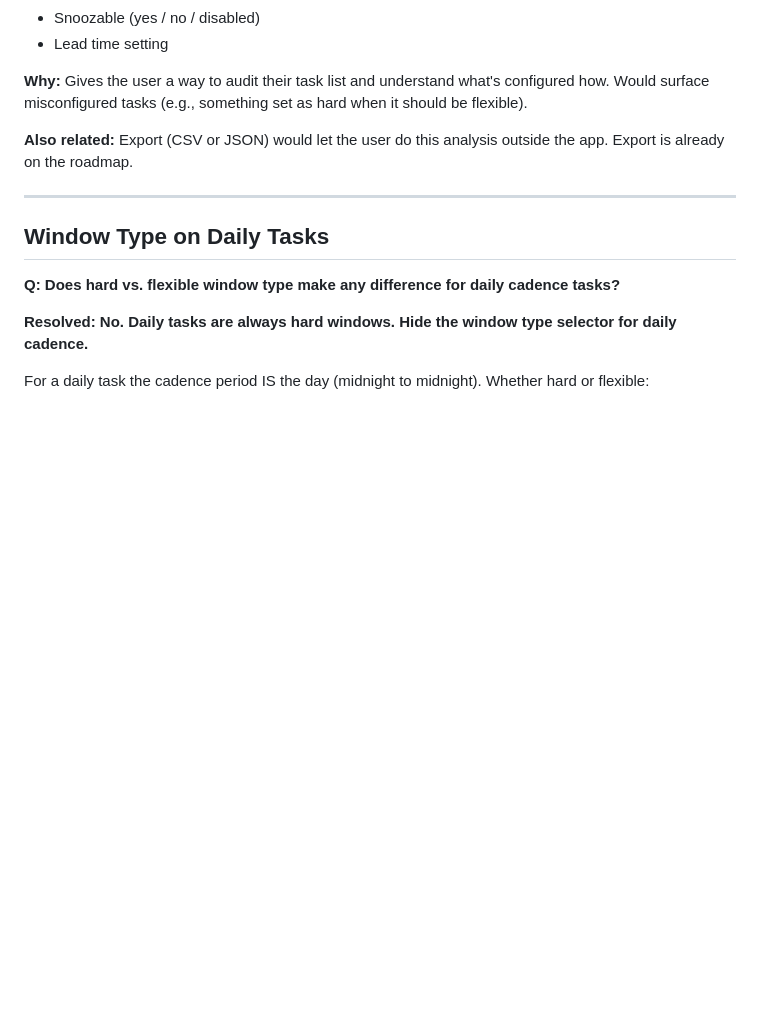
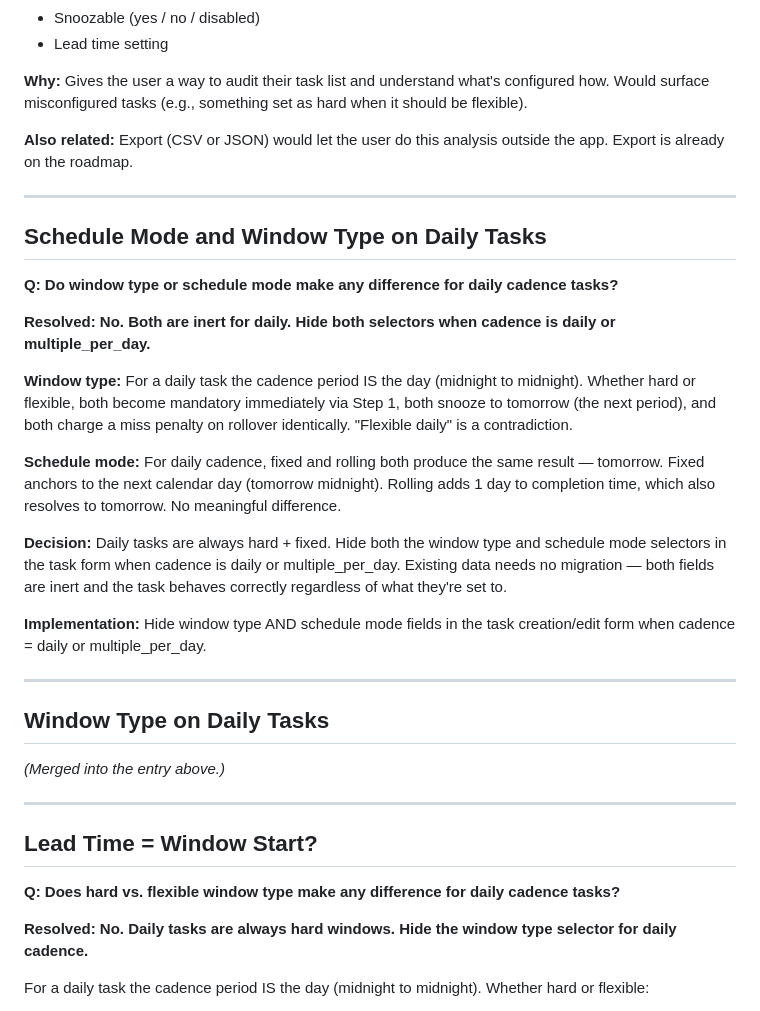
Before and after one commit to bdemann/the-bureau, a Markdown page: docs/open-design-questions.md, the part around the change. Rendered like a GitHub page; blank space fills up the shorter version.

Commit message:
docs: schedule mode also inert for daily — hide alongside window type
For daily cadence, fixed and rolling both produce tomorrow as the next
occurrence. Decision: hide both window type and schedule mode selectors
when cadence is daily or multiple_per_day. No migration needed.

Co-Authored-By: Claude Sonnet 4.6 <noreply@anthropic.com>

```diff
--- a/docs/open-design-questions.md
+++ b/docs/open-design-questions.md
@@ -95,7 +95,29 @@ Proposed: T4 daily → suggested. A daily aspirational task (morning stretching,
 
 ---
 
+## Schedule Mode and Window Type on Daily Tasks
+
+**Q: Do window type or schedule mode make any difference for daily cadence tasks?**
+
+**Resolved: No. Both are inert for daily. Hide both selectors when cadence is daily or multiple_per_day.**
+
+**Window type:** For a daily task the cadence period IS the day (midnight to midnight). Whether hard or flexible, both become mandatory immediately via Step 1, both snooze to tomorrow (the next period), and both charge a miss penalty on rollover identically. "Flexible daily" is a contradiction.
+
+**Schedule mode:** For daily cadence, fixed and rolling both produce the same result — tomorrow. Fixed anchors to the next calendar day (tomorrow midnight). Rolling adds 1 day to completion time, which also resolves to tomorrow. No meaningful difference.
+
+**Decision:** Daily tasks are always hard + fixed. Hide both the window type and schedule mode selectors in the task form when cadence is daily or multiple_per_day. Existing data needs no migration — both fields are inert and the task behaves correctly regardless of what they're set to.
+
+**Implementation:** Hide window type AND schedule mode fields in the task creation/edit form when cadence = daily or multiple_per_day.
+
+---
+
 ## Window Type on Daily Tasks
+
+*(Merged into the entry above.)*
+
+---
+
+## Lead Time = Window Start?
 
 **Q: Does hard vs. flexible window type make any difference for daily cadence tasks?**
 
```
Also changed, not shown: docs/implementation-roadmap.md (+1 -1 lines).
